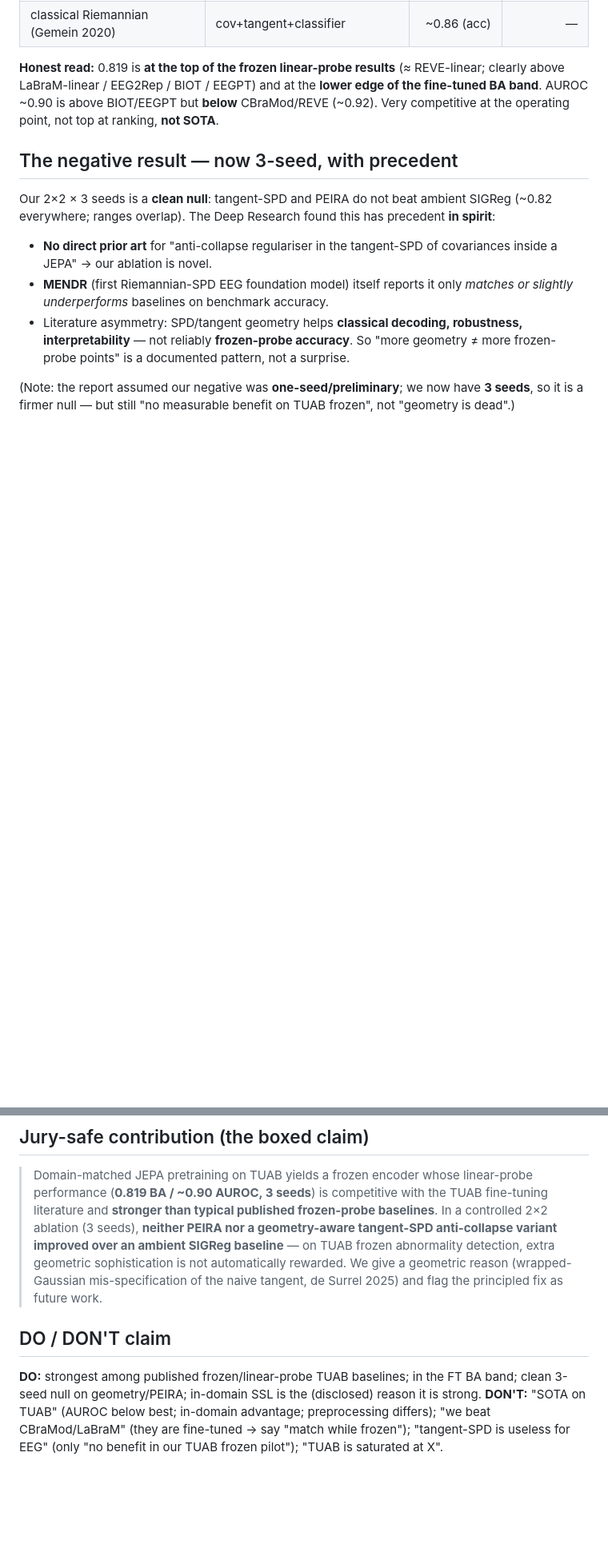
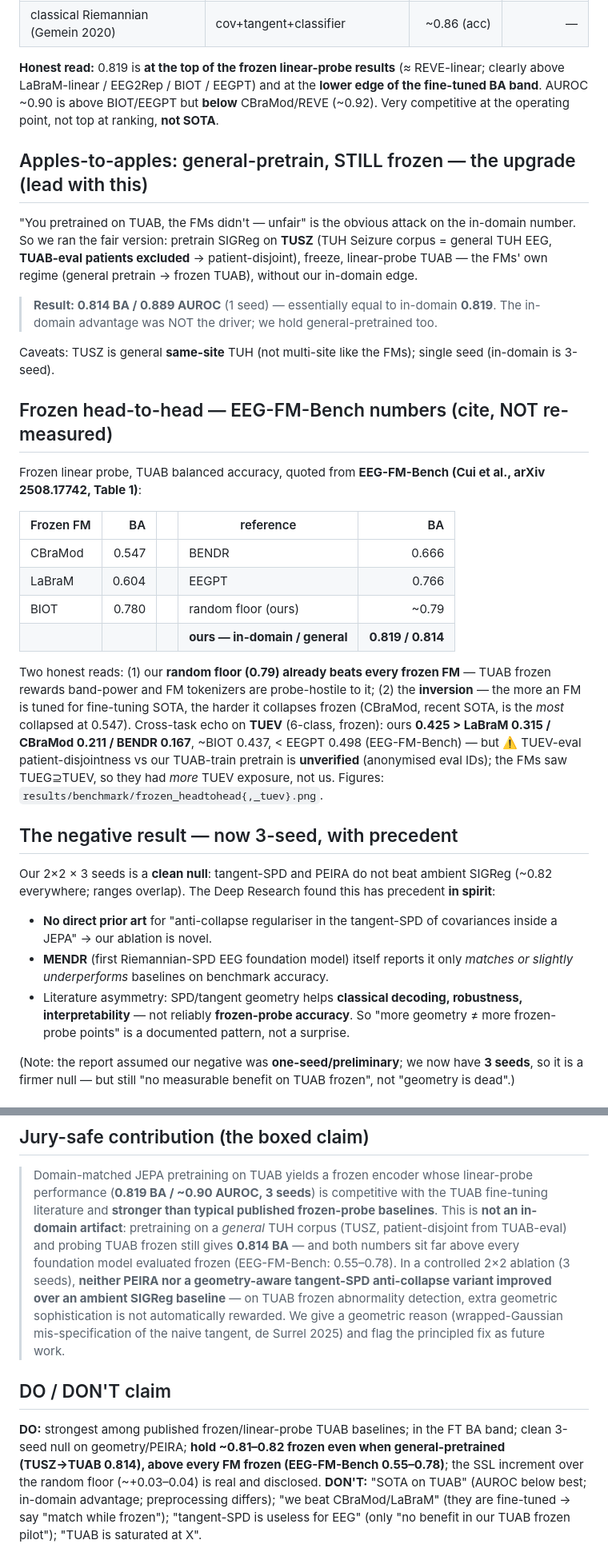
Before and after one commit to Tariolle/hello-worlds, a Markdown page: docs/positioning.md, 2 parts joined by grey strips. Shown at 80% size. Drawn GitHub-style; blank space fills up the shorter version.

Commit message:
docs: positioning + PLAN -- general-pretrain apples-to-apples result
Add the TUSZ->frozen-TUAB result (0.814, general TUH pretrain, TUAB-eval patients
excluded) == in-domain 0.819, upgrading the claim from "match while frozen" to "hold
even general-pretrained, where the SOTA collapses". Add EEG-FM-Bench (2508.17742)
frozen TUAB/TUEV numbers as the apples-to-apples comparison; keep all honesty caveats
(single-seed general, same-site, TUEV leakage unverified, cited FM numbers).

```diff
--- a/docs/positioning.md
+++ b/docs/positioning.md
@@ -35,6 +35,34 @@ power features, so several published "foundation-model" frozen numbers barely cl
 
 **Honest read:** 0.819 is **at the top of the frozen linear-probe results** (≈ REVE-linear; clearly above LaBraM-linear / EEG2Rep / BIOT / EEGPT) and at the **lower edge of the fine-tuned BA band**. AUROC ~0.90 is above BIOT/EEGPT but **below** CBraMod/REVE (~0.92). Very competitive at the operating point, not top at ranking, **not SOTA**.
 
+## Apples-to-apples: general-pretrain, STILL frozen — the upgrade (lead with this)
+"You pretrained on TUAB, the FMs didn't — unfair" is the obvious attack on the in-domain number. So we
+ran the fair version: pretrain SIGReg on **TUSZ** (TUH Seizure corpus = general TUH EEG, **TUAB-eval
+patients excluded** → patient-disjoint), freeze, linear-probe TUAB — the FMs' own regime (general
+pretrain → frozen TUAB), without our in-domain edge.
+> **Result: 0.814 BA / 0.889 AUROC** (1 seed) — essentially equal to in-domain **0.819**. The in-domain
+> advantage was NOT the driver; we hold general-pretrained too.
+
+Caveats: TUSZ is general **same-site** TUH (not multi-site like the FMs); single seed (in-domain is 3-seed).
+
+## Frozen head-to-head — EEG-FM-Bench numbers (cite, NOT re-measured)
+Frozen linear probe, TUAB balanced accuracy, quoted from **EEG-FM-Bench (Cui et al., arXiv 2508.17742, Table 1)**:
+
+| Frozen FM | BA | | reference | BA |
+|---|---:|---|---|---:|
+| CBraMod | 0.547 | | BENDR | 0.666 |
+| LaBraM | 0.604 | | EEGPT | 0.766 |
+| BIOT | 0.780 | | random floor (ours) | ~0.79 |
+| | | | **ours — in-domain / general** | **0.819 / 0.814** |
+
+Two honest reads: (1) our **random floor (0.79) already beats every frozen FM** — TUAB frozen rewards
+band-power and FM tokenizers are probe-hostile to it; (2) the **inversion** — the more an FM is tuned for
+fine-tuning SOTA, the harder it collapses frozen (CBraMod, recent SOTA, is the *most* collapsed at 0.547).
+Cross-task echo on **TUEV** (6-class, frozen): ours **0.425 > LaBraM 0.315 / CBraMod 0.211 / BENDR 0.167**,
+~BIOT 0.437, < EEGPT 0.498 (EEG-FM-Bench) — but ⚠️ TUEV-eval patient-disjointness vs our TUAB-train pretrain
+is **unverified** (anonymised eval IDs); the FMs saw TUEG⊇TUEV, so they had *more* TUEV exposure, not us.
+Figures: `results/benchmark/frozen_headtohead{,_tuev}.png`.
+
 ## The negative result — now 3-seed, with precedent
 Our 2×2 × 3 seeds is a **clean null**: tangent-SPD and PEIRA do not beat ambient SIGReg (~0.82 everywhere; ranges overlap). The Deep Research found this has precedent **in spirit**:
 - **No direct prior art** for "anti-collapse regulariser in the tangent-SPD of covariances inside a JEPA" → our ablation is novel.
@@ -49,14 +77,17 @@ There is **no published TUAB-specific Bayes ceiling**. TUH claims 97–100% inte
 ## Jury-safe contribution (the boxed claim)
 > Domain-matched JEPA pretraining on TUAB yields a frozen encoder whose linear-probe performance
 > (**0.819 BA / ~0.90 AUROC, 3 seeds**) is competitive with the TUAB fine-tuning literature and
-> **stronger than typical published frozen-probe baselines**. In a controlled 2×2 ablation (3 seeds),
+> **stronger than typical published frozen-probe baselines**. This is **not an in-domain artifact**:
+> pretraining on a *general* TUH corpus (TUSZ, patient-disjoint from TUAB-eval) and probing TUAB frozen
+> still gives **0.814 BA** — and both numbers sit far above every foundation model evaluated frozen
+> (EEG-FM-Bench: 0.55–0.78). In a controlled 2×2 ablation (3 seeds),
 > **neither PEIRA nor a geometry-aware tangent-SPD anti-collapse variant improved over an ambient
 > SIGReg baseline** — on TUAB frozen abnormality detection, extra geometric sophistication is not
 > automatically rewarded. We give a geometric reason (wrapped-Gaussian mis-specification of the naive
 > tangent, de Surrel 2025) and flag the principled fix as future work.
 
 ## DO / DON'T claim
-**DO:** strongest among published frozen/linear-probe TUAB baselines; in the FT BA band; clean 3-seed null on geometry/PEIRA; in-domain SSL is the (disclosed) reason it is strong.
+**DO:** strongest among published frozen/linear-probe TUAB baselines; in the FT BA band; clean 3-seed null on geometry/PEIRA; **hold ~0.81–0.82 frozen even when general-pretrained (TUSZ→TUAB 0.814), above every FM frozen (EEG-FM-Bench 0.55–0.78)**; the SSL increment over the random floor (~+0.03–0.04) is real and disclosed.
 **DON'T:** "SOTA on TUAB" (AUROC below best; in-domain advantage; preprocessing differs); "we beat CBraMod/LaBraM" (they are fine-tuned → say "match while frozen"); "tangent-SPD is useless for EEG" (only "no benefit in our TUAB frozen pilot"); "TUAB is saturated at X".
 
 ## If we push geometry later (future work)
```
Also changed, not shown: PLAN.md (+6 -4 lines).
